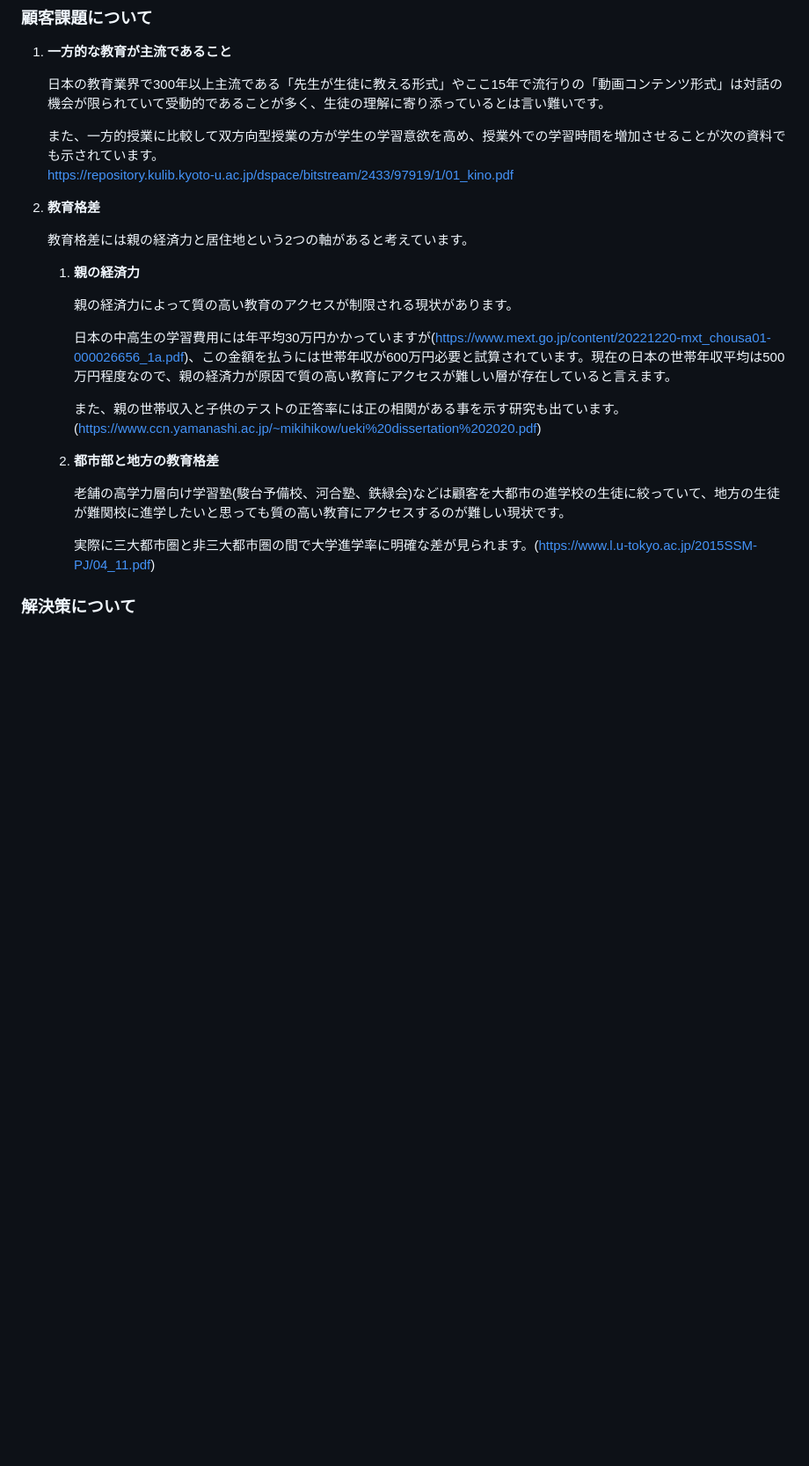
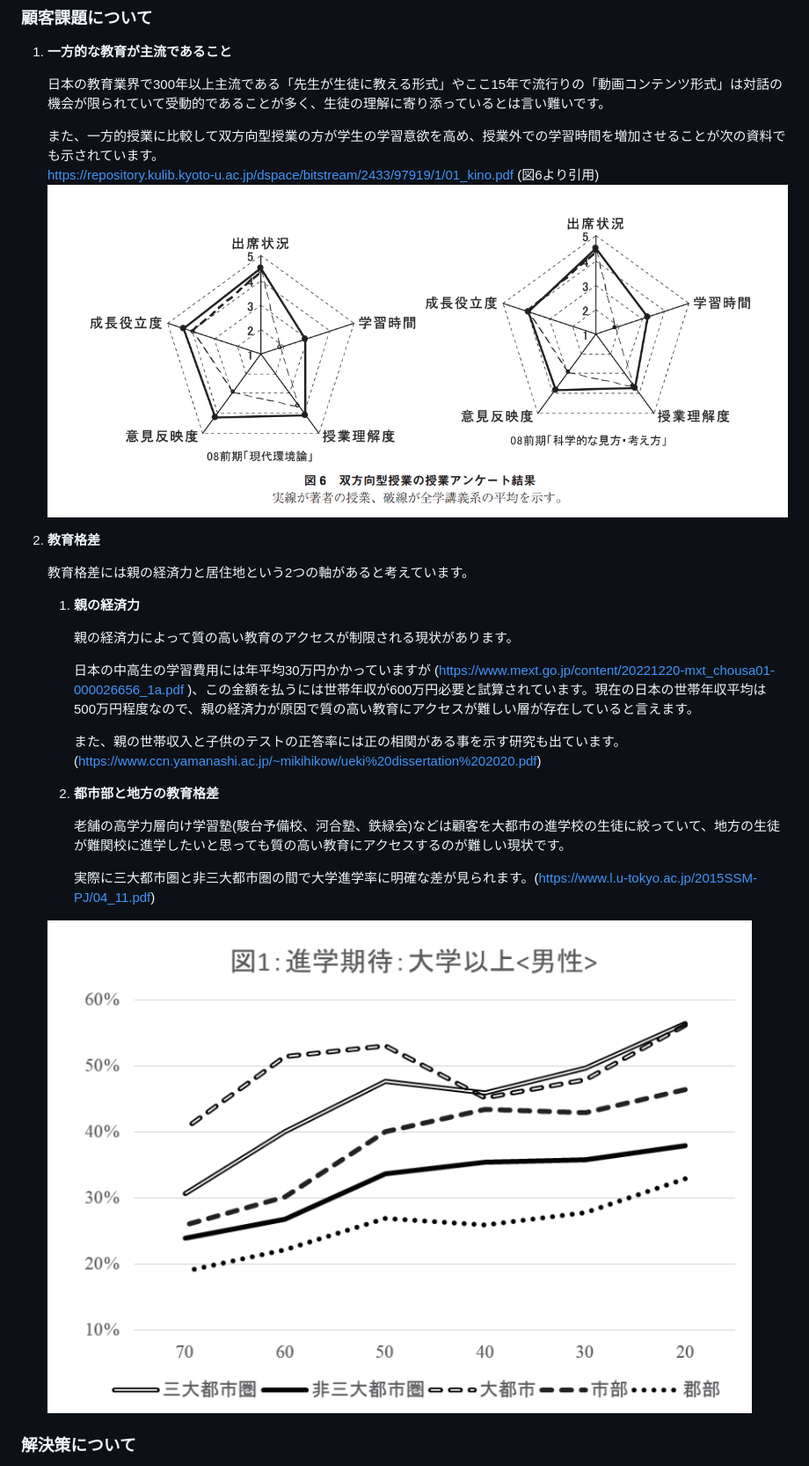
Before and after one commit to jphacks/tk_2414, a Markdown page: README.md, the part around the change printed below. Shown: that part at 88% size. Drawn GitHub-style; pictures changed too: image/image_1.png (added), image/image_2.png (added); blank space fills up the shorter version.

Commit message:
added image

```diff
--- a/README.md
+++ b/README.md
@@ -13,14 +13,18 @@
 
     また、一方的授業に比較して双方向型授業の方が学生の学習意欲を高め、授業外での学習時間を増加させることが次の資料でも示されています。
     https://repository.kulib.kyoto-u.ac.jp/dspace/bitstream/2433/97919/1/01_kino.pdf
-2. **教育格差**
+    (図6より引用)
+![学習時間](image/image_1.png)
+
+
+1. **教育格差**
 
    教育格差には親の経済力と居住地という2つの軸があると考えています。
     1. **親の経済力**
 
         親の経済力によって質の高い教育のアクセスが制限される現状があります。
 
-        日本の中高生の学習費用には年平均30万円かかっていますが(https://www.mext.go.jp/content/20221220-mxt_chousa01-000026656_1a.pdf)、この金額を払うには世帯年収が600万円必要と試算されています。現在の日本の世帯年収平均は500万円程度なので、親の経済力が原因で質の高い教育にアクセスが難しい層が存在していると言えます。
+        日本の中高生の学習費用には年平均30万円かかっていますが (https://www.mext.go.jp/content/20221220-mxt_chousa01-000026656_1a.pdf )、この金額を払うには世帯年収が600万円必要と試算されています。現在の日本の世帯年収平均は500万円程度なので、親の経済力が原因で質の高い教育にアクセスが難しい層が存在していると言えます。
 
         また、親の世帯収入と子供のテストの正答率には正の相関がある事を示す研究も出ています。(https://www.ccn.yamanashi.ac.jp/~mikihikow/ueki%20dissertation%202020.pdf)
 
@@ -30,6 +34,8 @@
         老舗の高学力層向け学習塾(駿台予備校、河合塾、鉄緑会)などは顧客を大都市の進学校の生徒に絞っていて、地方の生徒が難関校に進学したいと思っても質の高い教育にアクセスするのが難しい現状です。
 
         実際に三大都市圏と非三大都市圏の間で大学進学率に明確な差が見られます。(https://www.l.u-tokyo.ac.jp/2015SSM-PJ/04_11.pdf)
+
+    ![進学率](image/image_2.png)
 
 ### 解決策について
 
```
Also changed, not shown: other parts of README.md (+1 -1 lines).
